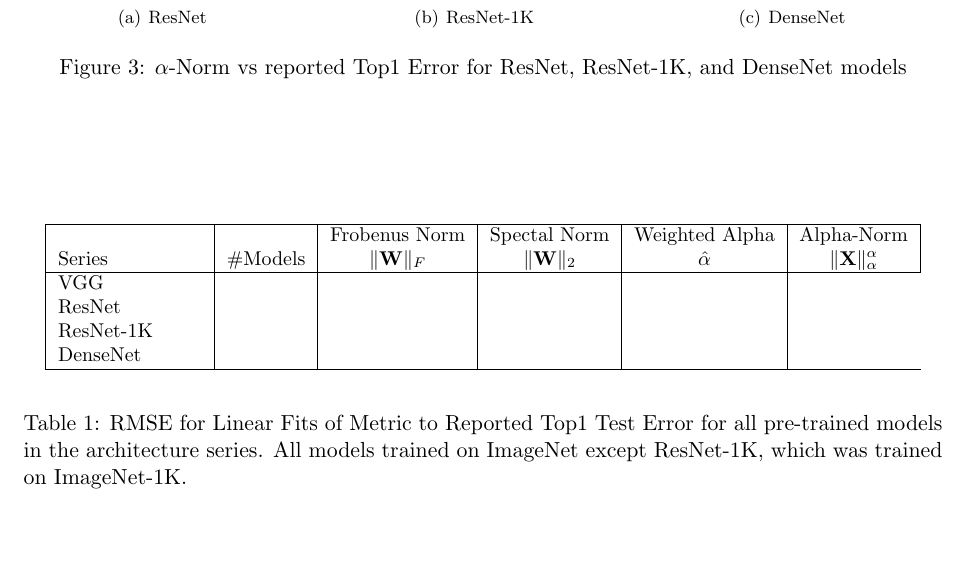
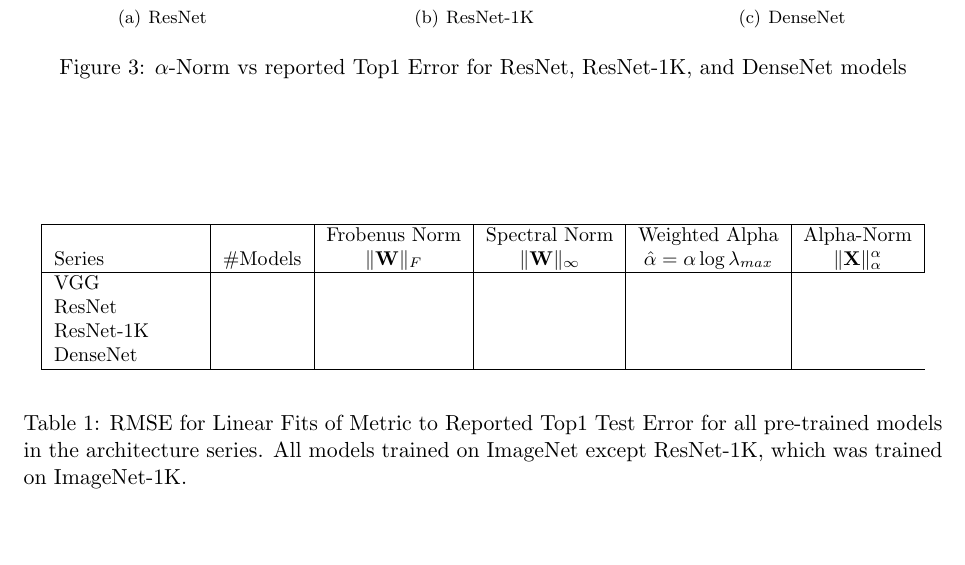
Before and after one commit to CalculatedContent/ww-trends-2020, a LaTeX paper (empirical2_TRfmt.tex, which reads cv_models.tex): part of page 6 of 7, cut so that both start at the same text. Compiled offline with pdfLaTeX.

Commit message:
cv models updated

```diff
--- a/cv_models.tex
+++ b/cv_models.tex
@@ -69,8 +69,8 @@ TODO:  add table of metrics for these 3 models, show that alpha-Norm is best aga
 \begin{center}
 \begin{tabular}{|p{1in}|c|c|c|c|c|}
 \hline
-   &    & Frobenus Norm & Spectal Norm & Weighted Alpha & Alpha-Norm \\
- Series & \#Models   & $\Vert\mathbf{W}\Vert_{F}$ & $\Vert\mathbf{W}\Vert_{2}$ & $\hat{\alpha}$ & $\Vert\mathbf{X}\Vert^{\alpha}_{\alpha}$ \\
+   &    & Frobenus Norm & Spectral Norm & Weighted Alpha & Alpha-Norm \\
+ Series & \#Models   & $\Vert\mathbf{W}\Vert_{F}$ & $\Vert\mathbf{W}\Vert_{\infty}$ & $\hat{\alpha}=\alpha\log\lambda_{max}$ & $\Vert\mathbf{X}\Vert^{\alpha}_{\alpha}$ \\
 \hline
  VGG & & & & \\
  ResNet & & & & \\
```
